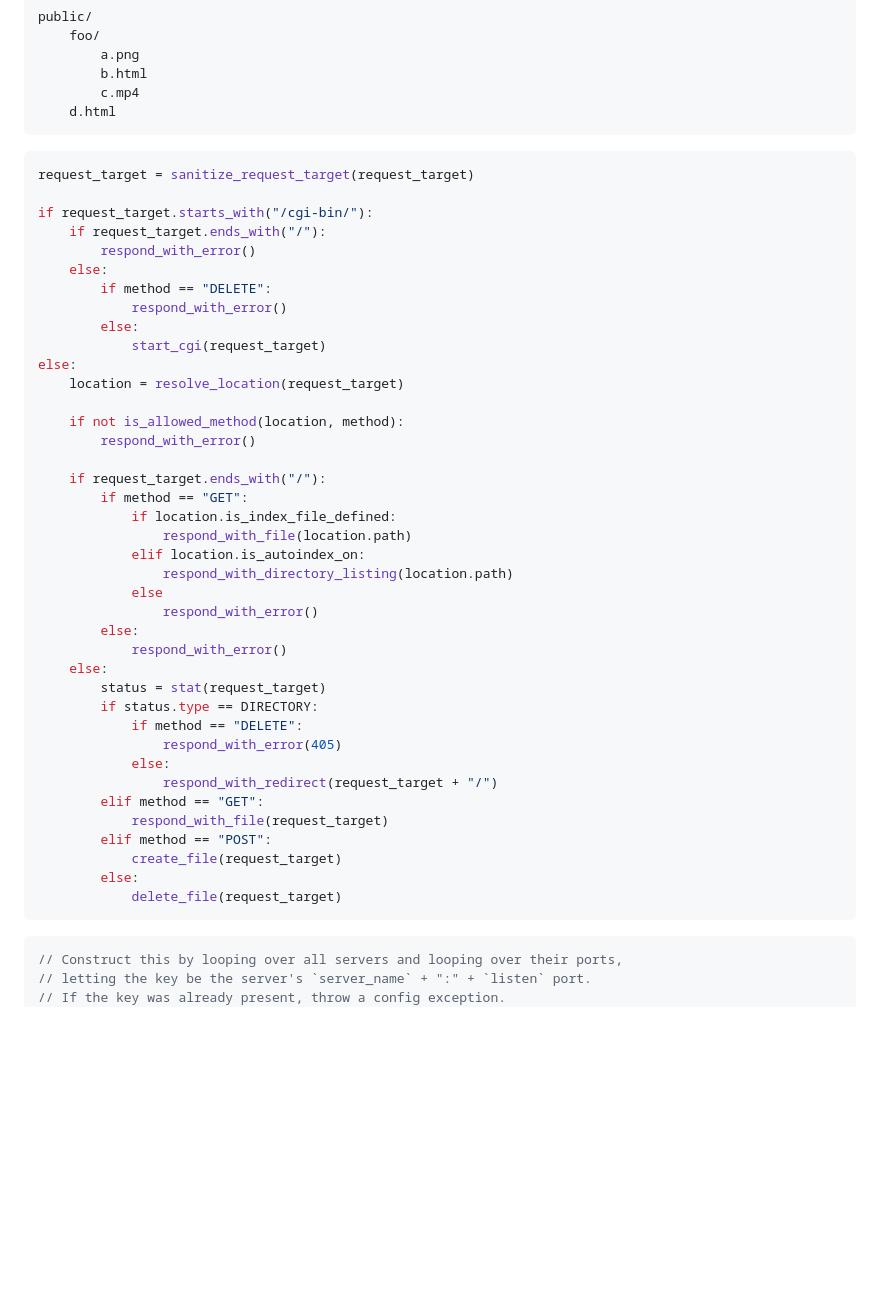
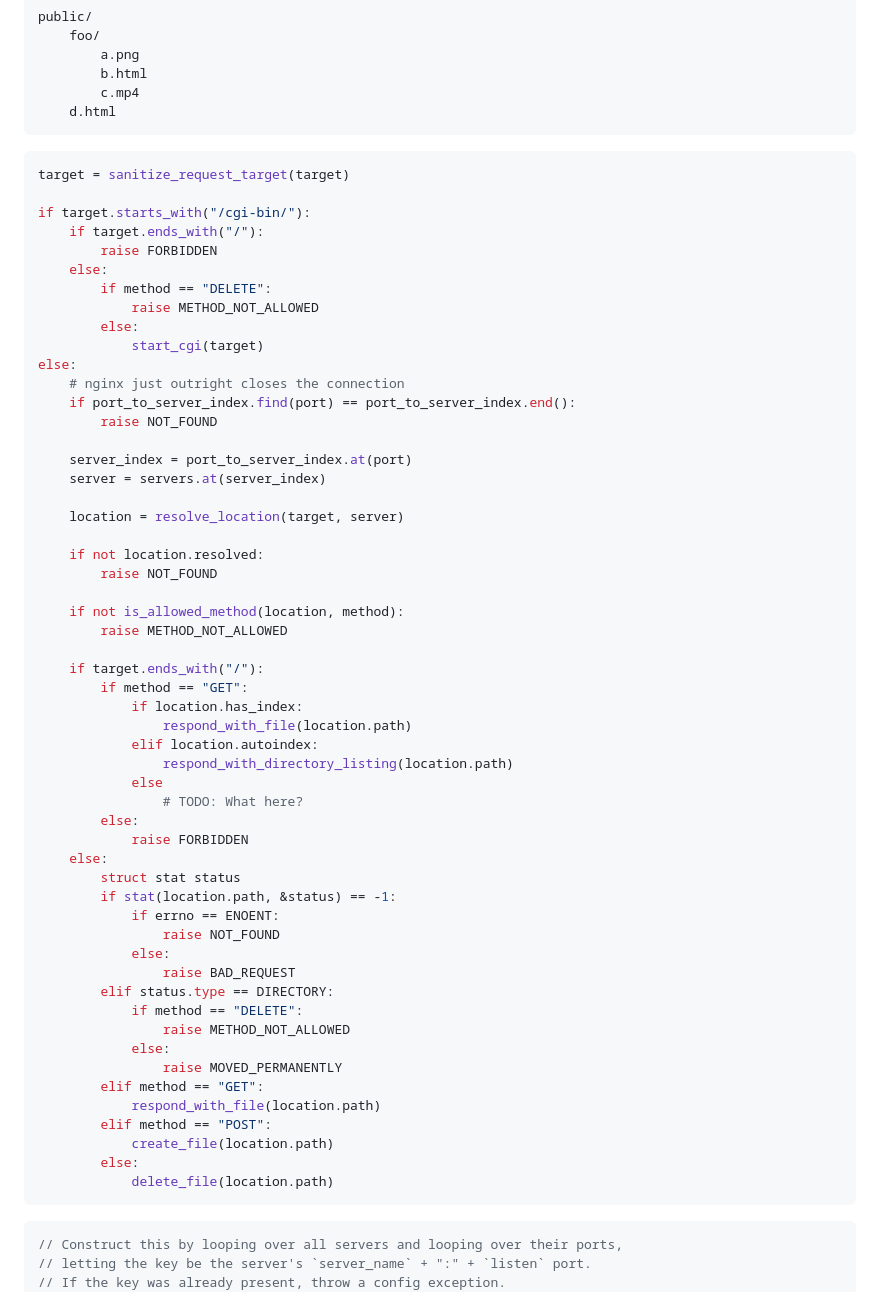
Before and after one commit to MyNameIsTrez/webserv, a Markdown page: README.md, the part around the change. Rendered like a GitHub page; blank space fills up the shorter version.

Commit message:
Sync "Plan of attack" header with real code

````diff
--- a/README.md
+++ b/README.md
@@ -94,45 +94,60 @@ public/
 ```
 
 ```py
-request_target = sanitize_request_target(request_target)
+target = sanitize_request_target(target)
 
-if request_target.starts_with("/cgi-bin/"):
-	if request_target.ends_with("/"):
-		respond_with_error()
+if target.starts_with("/cgi-bin/"):
+	if target.ends_with("/"):
+		raise FORBIDDEN
 	else:
 		if method == "DELETE":
-			respond_with_error()
+			raise METHOD_NOT_ALLOWED
 		else:
-			start_cgi(request_target)
+			start_cgi(target)
 else:
-	location = resolve_location(request_target)
+	# nginx just outright closes the connection
+	if port_to_server_index.find(port) == port_to_server_index.end():
+		raise NOT_FOUND
+
+	server_index = port_to_server_index.at(port)
+	server = servers.at(server_index)
+
+	location = resolve_location(target, server)
+
+	if not location.resolved:
+		raise NOT_FOUND
 
 	if not is_allowed_method(location, method):
-		respond_with_error()
+		raise METHOD_NOT_ALLOWED
 
-	if request_target.ends_with("/"):
+	if target.ends_with("/"):
 		if method == "GET":
-			if location.is_index_file_defined:
+			if location.has_index:
 				respond_with_file(location.path)
-			elif location.is_autoindex_on:
+			elif location.autoindex:
 				respond_with_directory_listing(location.path)
 			else
-				respond_with_error()
+				# TODO: What here?
 		else:
-			respond_with_error()
+			raise FORBIDDEN
 	else:
-		status = stat(request_target)
-		if status.type == DIRECTORY:
+		struct stat status
+		if stat(location.path, &status) == -1:
+			if errno == ENOENT:
+				raise NOT_FOUND
+			else:
+				raise BAD_REQUEST
+		elif status.type == DIRECTORY:
 			if method == "DELETE":
-				respond_with_error(405)
+				raise METHOD_NOT_ALLOWED
 			else:
-				respond_with_redirect(request_target + "/")
+				raise MOVED_PERMANENTLY
 		elif method == "GET":
-			respond_with_file(request_target)
+			respond_with_file(location.path)
 		elif method == "POST":
-			create_file(request_target)
+			create_file(location.path)
 		else:
-			delete_file(request_target)
+			delete_file(location.path)
 ```
 
 ```c++
````
